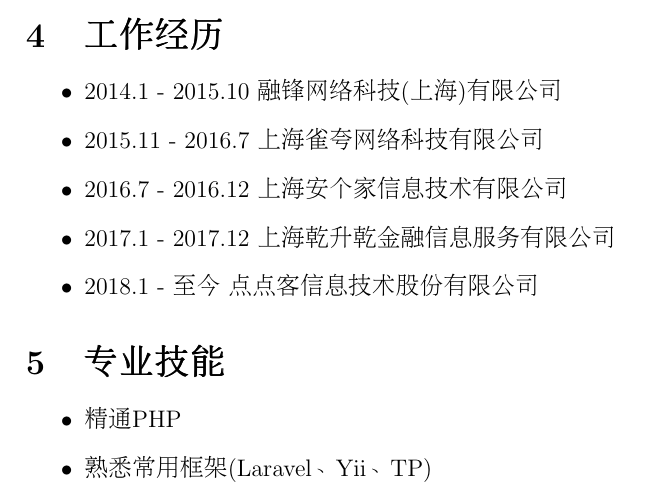
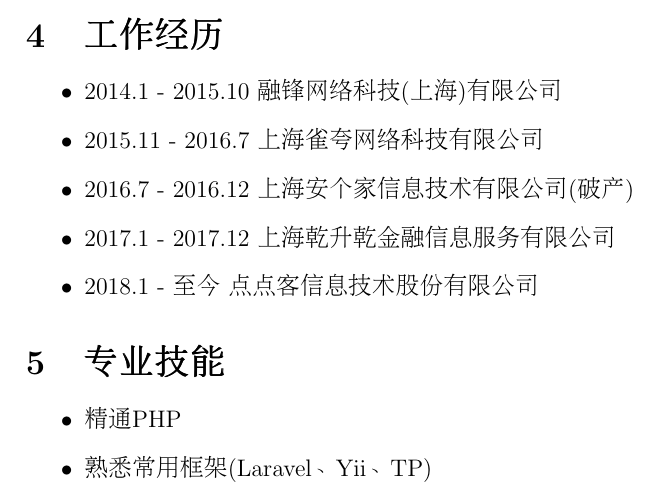
Before and after one commit to luoxiaojun1992/resume, a LaTeX CV (resume_chinese.tex): part of page 2 of 6, cut so that both start at the same text. Compiled offline with pdfLaTeX.

Commit message:
update work experience

```diff
--- a/resume_chinese.tex
+++ b/resume_chinese.tex
@@ -46,7 +46,7 @@
 			\begin{itemize}
 				\item{2014.1 - 2015.10 融锋网络科技(上海)有限公司}
 				\item{2015.11 - 2016.7 上海雀夸网络科技有限公司}
-				\item{2016.7 - 2016.12 上海安个家信息技术有限公司}
+				\item{2016.7 - 2016.12 上海安个家信息技术有限公司(破产)}
 				\item{2017.1 - 2017.12 上海乾升乾金融信息服务有限公司}
 				\item{2018.1 - 至今 点点客信息技术股份有限公司}
 			\end{itemize}
```
Also changed, not shown: resume_chinese.pdf, 2 other files.
